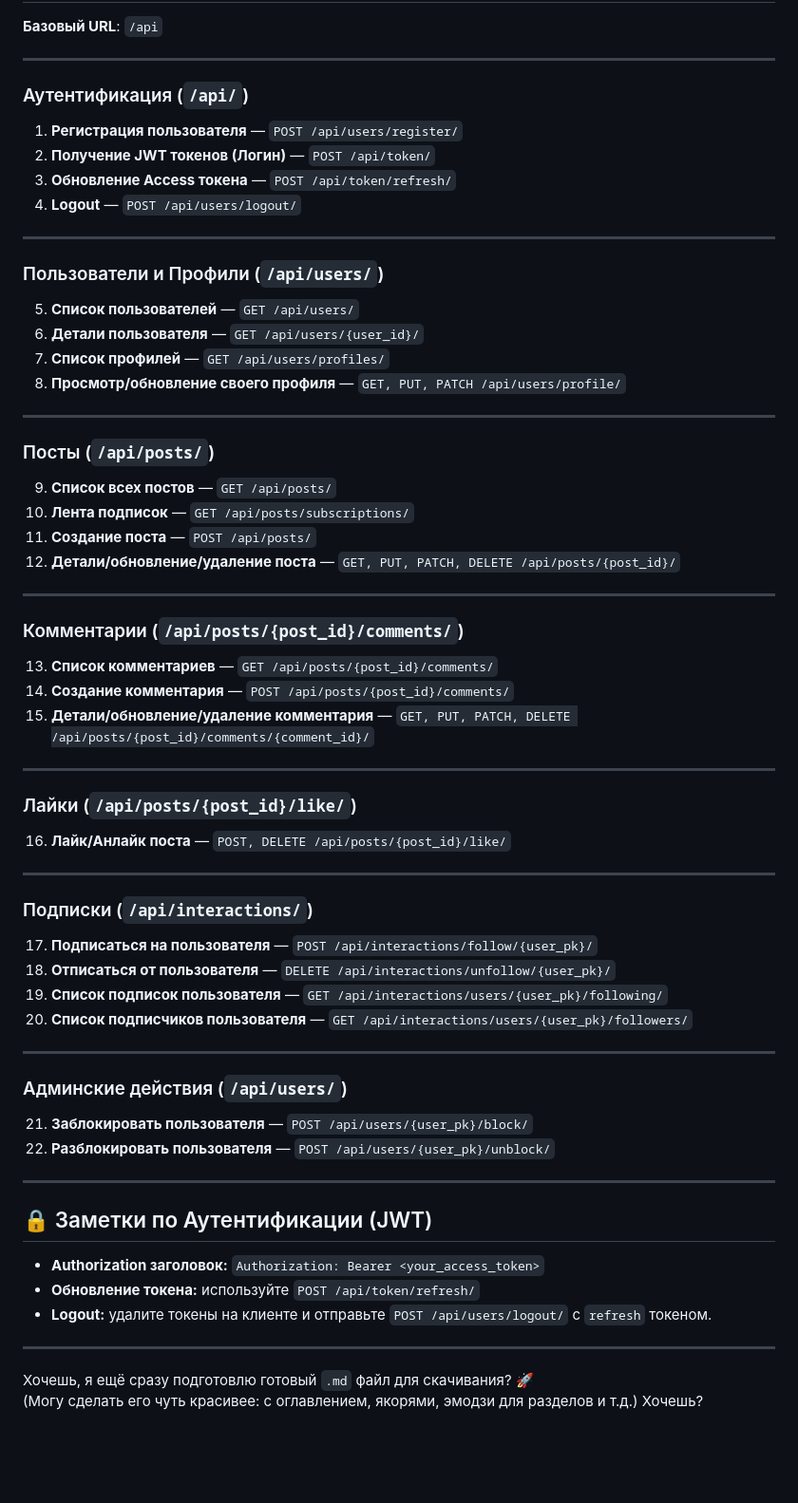
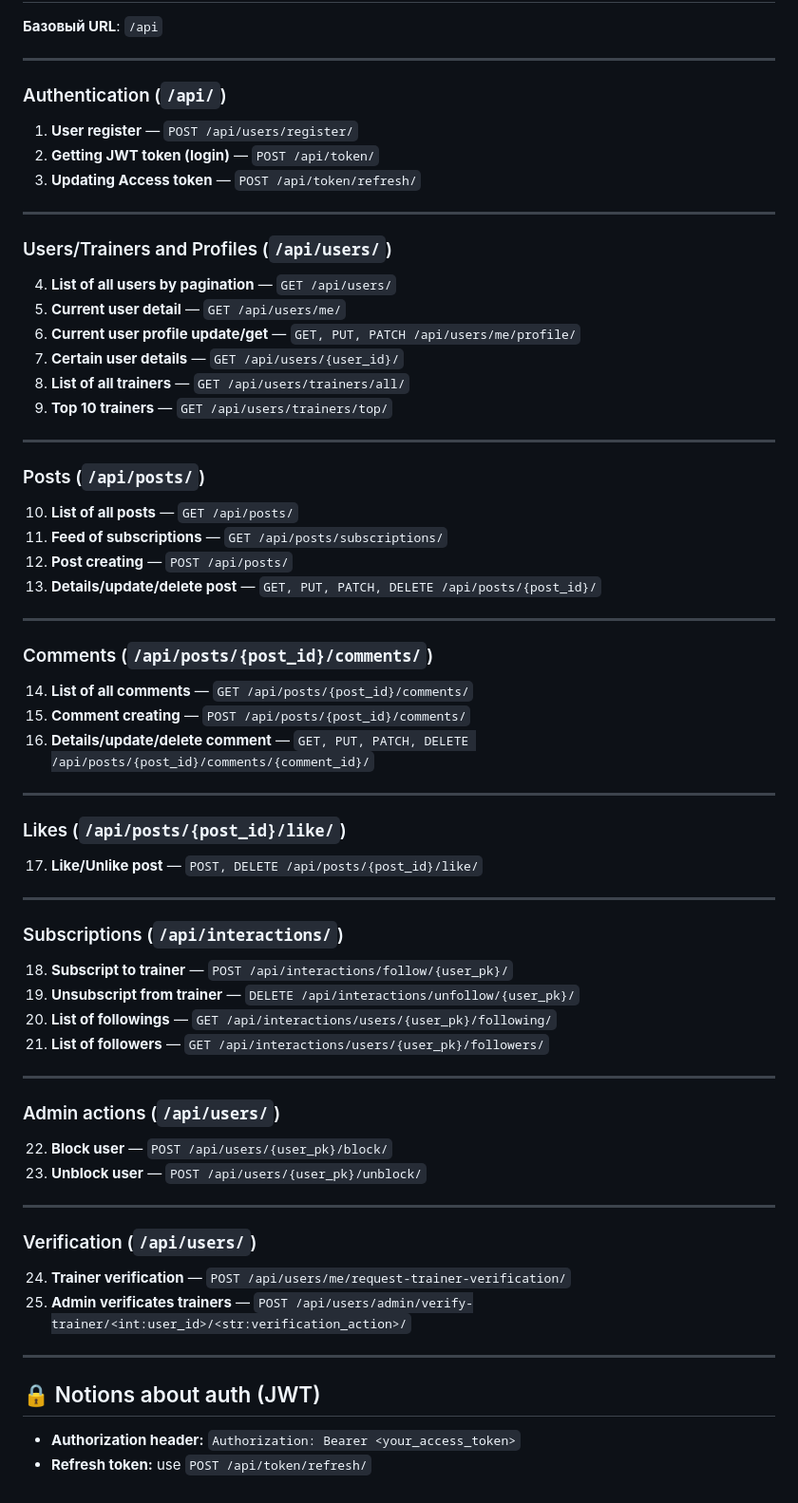
Before and after one commit to uadinaa/DARE-django-final, a Markdown page: README.md, the part around one of its changes. Shown at 95% size. GitHub-like rendering; blank space fills up the shorter version.

Commit message:
documentation (README)

```diff
--- a/README.md
+++ b/README.md
@@ -94,70 +101,72 @@ npm run dev
 
 ---
 
-### Аутентификация (`/api/`)
+### Authentication (`/api/`)
 
-1. **Регистрация пользователя** — `POST /api/users/register/`
-2. **Получение JWT токенов (Логин)** — `POST /api/token/`
-3. **Обновление Access токена** — `POST /api/token/refresh/`
-4. **Logout** — `POST /api/users/logout/`
+1. **User register** — `POST /api/users/register/`
+2. **Getting JWT token (login)** — `POST /api/token/`
+3. **Updating Access token** — `POST /api/token/refresh/`
 
 ---
 
-### Пользователи и Профили (`/api/users/`)
+### Users/Trainers and Profiles (`/api/users/`)
 
-5. **Список пользователей** — `GET /api/users/`
-6. **Детали пользователя** — `GET /api/users/{user_id}/`
-7. **Список профилей** — `GET /api/users/profiles/`
-8. **Просмотр/обновление своего профиля** — `GET, PUT, PATCH /api/users/profile/`
+4. **List of all users by pagination** — `GET /api/users/`
+5. **Current user detail** — `GET /api/users/me/`
+6. **Current user profile update/get** — `GET, PUT, PATCH /api/users/me/profile/`
+7. **Certain user details** — `GET /api/users/{user_id}/`
+8. **List of all trainers** — `GET /api/users/trainers/all/`
+9. **Top 10 trainers** — `GET /api/users/trainers/top/`
 
 ---
 
-### Посты (`/api/posts/`)
+### Posts (`/api/posts/`)
 
-9. **Список всех постов** — `GET /api/posts/`
-10. **Лента подписок** — `GET /api/posts/subscriptions/`
-11. **Создание поста** — `POST /api/posts/`
-12. **Детали/обновление/удаление поста** — `GET, PUT, PATCH, DELETE /api/posts/{post_id}/`
+10. **List of all posts** — `GET /api/posts/`
+11. **Feed of subscriptions** — `GET /api/posts/subscriptions/`
+12. **Post creating** — `POST /api/posts/`
+13. **Details/update/delete post** — `GET, PUT, PATCH, DELETE /api/posts/{post_id}/`
 
 ---
 
-### Комментарии (`/api/posts/{post_id}/comments/`)
+### Comments (`/api/posts/{post_id}/comments/`)
 
-13. **Список комментариев** — `GET /api/posts/{post_id}/comments/`
-14. **Создание комментария** — `POST /api/posts/{post_id}/comments/`
-15. **Детали/обновление/удаление комментария** — `GET, PUT, PATCH, DELETE /api/posts/{post_id}/comments/{comment_id}/`
+14. **List of all comments** — `GET /api/posts/{post_id}/comments/`
+15. **Comment creating** — `POST /api/posts/{post_id}/comments/`
+16. **Details/update/delete comment** — `GET, PUT, PATCH, DELETE /api/posts/{post_id}/comments/{comment_id}/`
 
 ---
 
-### Лайки (`/api/posts/{post_id}/like/`)
+### Likes (`/api/posts/{post_id}/like/`)
 
-16. **Лайк/Анлайк поста** — `POST, DELETE /api/posts/{post_id}/like/`
+17. **Like/Unlike post** — `POST, DELETE /api/posts/{post_id}/like/`
 
 ---
 
-### Подписки (`/api/interactions/`)
+### Subscriptions (`/api/interactions/`)
 
-17. **Подписаться на пользователя** — `POST /api/interactions/follow/{user_pk}/`
-18. **Отписаться от пользователя** — `DELETE /api/interactions/unfollow/{user_pk}/`
-19. **Список подписок пользователя** — `GET /api/interactions/users/{user_pk}/following/`
-20. **Список подписчиков пользователя** — `GET /api/interactions/users/{user_pk}/followers/`
+18. **Subscript to trainer** — `POST /api/interactions/follow/{user_pk}/`
+19. **Unsubscript from trainer** — `DELETE /api/interactions/unfollow/{user_pk}/`
+20. **List of followings** — `GET /api/interactions/users/{user_pk}/following/`
+21. **List of followers** — `GET /api/interactions/users/{user_pk}/followers/`
 
 ---
 
-### Админские действия (`/api/users/`)
+### Admin actions (`/api/users/`)
 
-21. **Заблокировать пользователя** — `POST /api/users/{user_pk}/block/`
-22. **Разблокировать пользователя** — `POST /api/users/{user_pk}/unblock/`
+22. **Block user** — `POST /api/users/{user_pk}/block/`
+23. **Unblock user** — `POST /api/users/{user_pk}/unblock/`
 
 ---
 
-## 🔒 Заметки по Аутентификации (JWT)
+### Verification (`/api/users/`)
 
-- **Authorization заголовок:** `Authorization: Bearer <your_access_token>`
-- **Обновление токена:** используйте `POST /api/token/refresh/`
-- **Logout:** удалите токены на клиенте и отправьте `POST /api/users/logout/` с `refresh` токеном.
+24. **Trainer verification** — `POST /api/users/me/request-trainer-verification/`
+25. **Admin verificates trainers** — `POST /api/users/admin/verify-trainer/<int:user_id>/<str:verification_action>/`
 
 ---
 
-Хочешь, я ещё сразу подготовлю готовый `.md` файл для скачивания? 🚀
-(Могу сделать его чуть красивее: с оглавлением, якорями, эмодзи для разделов и т.д.) Хочешь?
+## 🔒 Notions about auth (JWT)
+
+- **Authorization header:** `Authorization: Bearer <your_access_token>`
+- **Refresh token:** use `POST /api/token/refresh/`
```
Also changed, not shown: other parts of README.md (+28 -21 lines).
